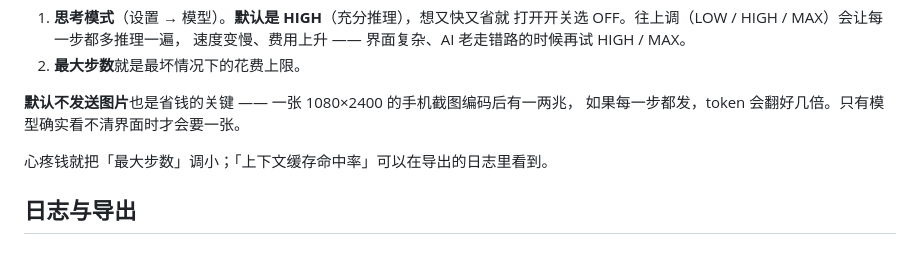
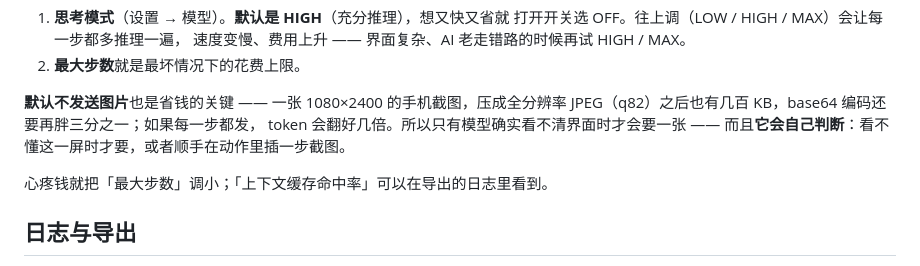
Before and after one commit to panzih/AI-phone-use-bypanzhihe, a Markdown page: README.md, the part around the change. Drawn GitHub-style.

Commit message:
[DeepSeek+豆包] docs: README 截图体积说法更新为 JPEG(q82) 后的实际量级

```diff
--- a/README.md
+++ b/README.md
@@ -323,8 +323,10 @@ AI 会给它起名、写说明、去掉你多点或点错的步骤，存成一
    速度变慢、费用上升 —— 界面复杂、AI 老走错路的时候再试 HIGH / MAX。
 2. **最大步数**就是最坏情况下的花费上限。
 
-**默认不发送图片**也是省钱的关键 —— 一张 1080×2400 的手机截图编码后有一两兆，
-如果每一步都发，token 会翻好几倍。只有模型确实看不清界面时才会要一张。
+**默认不发送图片**也是省钱的关键 —— 一张 1080×2400 的手机截图，压成全分辨率
+JPEG（q82）之后也有几百 KB，base64 编码还要再胖三分之一；如果每一步都发，
+token 会翻好几倍。所以只有模型确实看不清界面时才会要一张 ——
+而且**它会自己判断**：看不懂这一屏时才要，或者顺手在动作里插一步截图。
 
 心疼钱就把「最大步数」调小；「上下文缓存命中率」可以在导出的日志里看到。
 
```
